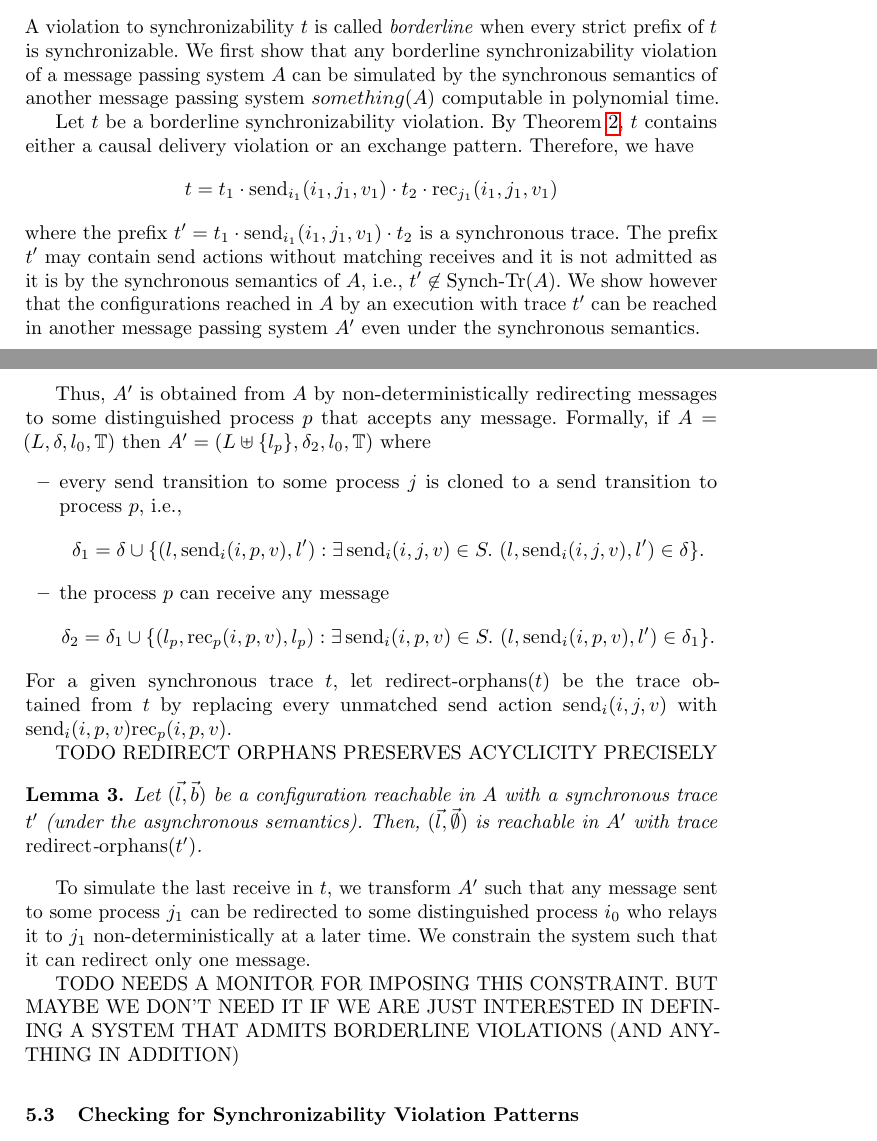
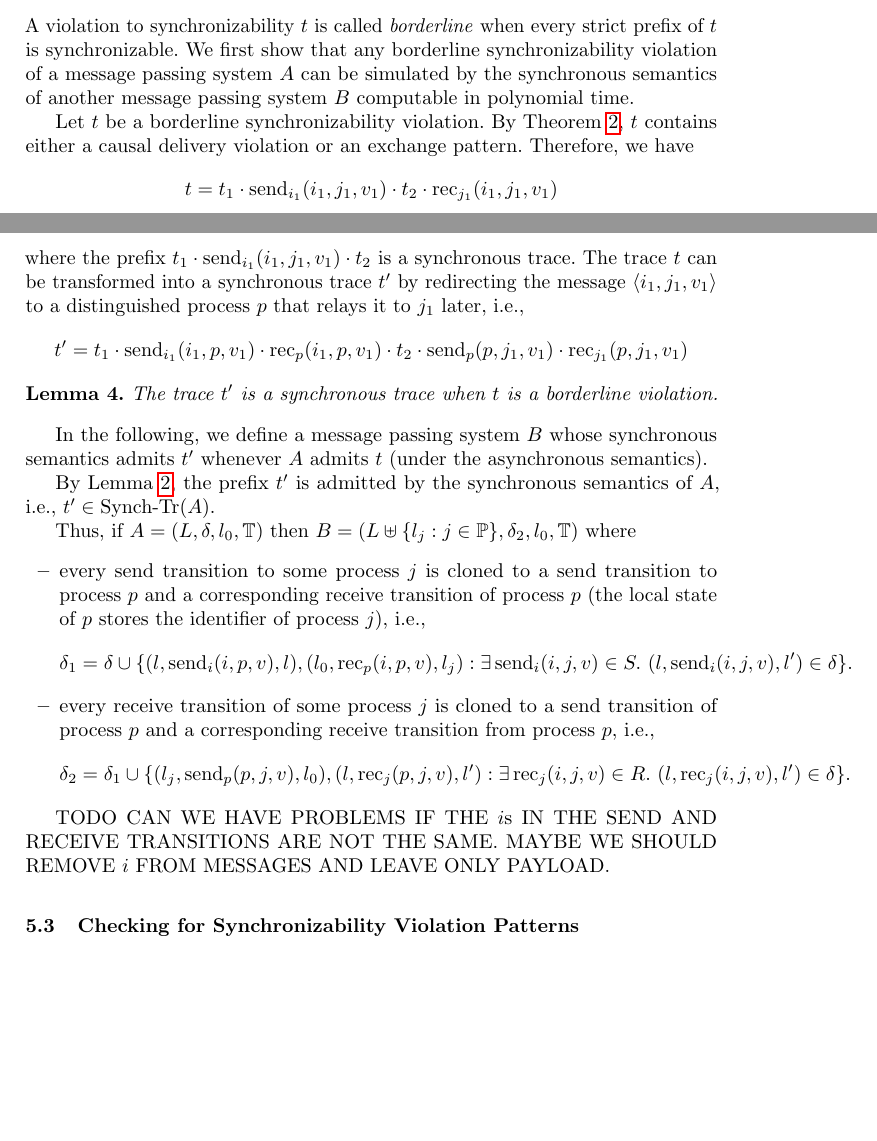
Before and after one commit to LIAFA/robustness-rendezvous, a LaTeX paper (main.tex, which reads verification.tex): two parts of pages 5 and 6 of 7, joined at a grey line, cut so that both start at the same text, the shorter picture padded with empty space. Compiled offline with pdfLaTeX.

Commit message:
almost solved the simulation of borderline violations

```diff
--- a/verification.tex
+++ b/verification.tex
@@ -55,7 +55,7 @@ TODO
 
 A violation to synchronizability $t$ is called \emph{borderline} when every strict prefix of $t$ is synchronizable.
 We first show that any borderline synchronizability violation of a message passing system $A$ can be simulated by
-the synchronous semantics of another message passing system $something(A)$ computable in polynomial time.
+the synchronous semantics of another message passing system $B$ computable in polynomial time.
 
 Let $t$ be a borderline synchronizability violation.
 By Theorem~\ref{th:patt}, $t$ contains either a causal delivery violation or an exchange pattern.
@@ -63,45 +63,84 @@ Therefore, we have
 \begin{align*}
 t=t_1\cdot \send{i_1}{i_1,j_1,v_1} \cdot t_2\cdot \rec{j_1}{i_1,j_1,v_1}
 \end{align*}
-where the prefix $t'=t_1\cdot \send{i_1}{i_1,j_1,v_1} \cdot t_2$ is a synchronous trace.
-The prefix $t'$ may contain send actions without matching receives and it is not admitted as it is by the
-synchronous semantics of $A$, i.e., $t'\not\in \synch{Tr}(A)$.
-We show however that the configurations reached in $A$ by an execution with trace $t'$ can be reached
-in another message passing system $A'$ even under the synchronous semantics.
-
-Thus, $A'$ is obtained from $A$ by non-deterministically redirecting messages to some distinguished process $p$
-that accepts any message.
-Formally, if $A=(\<Lsts>,\delta,l_0,\<AdtM>)$
-then $A'=(\<Lsts>\uplus\{l_p\},\delta_2,l_0,\<AdtM>)$ where
-\begin{itemize}
-	\item every send transition to some process $j$ is cloned to a send transition to process $p$, i.e.,
+where the prefix $t_1\cdot \send{i_1}{i_1,j_1,v_1} \cdot t_2$ is a synchronous trace.
+The trace $t$ can be transformed into a synchronous trace $t'$ by redirecting the message $\tup{i_1,j_1,v_1}$ to
+a distinguished process $p$ that relays it to $j_1$ later, i.e.,
 \begin{align*}
-\delta_1=\delta\cup\set{(l,\send{i}{i,p,v},l'): \exists\, \send{i}{i,j,v}\in S.\ (l,\send{i}{i,j,v},l')\in \delta}.
-\end{align*}
-	\item the process $p$ can receive any message
-\begin{align*}
-\delta_2=\delta_1\cup\set{(l_p,\rec{p}{i,p,v},l_p): \exists\, \send{i}{i,p,v}\in S.\ (l,\send{i}{i,p,v},l')\in \delta_1}.
+t'=t_1\cdot \send{i_1}{i_1,p,v_1}\cdot \rec{p}{i_1,p,v_1} \cdot t_2\cdot \send{p}{p,j_1,v_1}\cdot \rec{j_1}{p,j_1,v_1}
 \end{align*}
 
-\end{itemize}
-For a given synchronous trace $t$, let $\mathrm{redirect}\text{-}\mathrm{orphans}(t)$ be the trace obtained from $t$ by
-replacing every unmatched send action $\send{i}{i,j,v}$ with $\send{i}{i,p,v}\rec{p}{i,p,v}$.
+\begin{lemma}
+The trace $t'$ is a synchronous trace when $t$ is a borderline violation.
+\end{lemma}
 
-TODO REDIRECT ORPHANS PRESERVES ACYCLICITY PRECISELY
+In the following, we define a message passing system $B$ whose synchronous semantics admits $t'$ whenever
+$A$ admits $t$ (under the asynchronous semantics).
+
+By Lemma~\ref{lem:sync_traces}, the prefix $t'$ is admitted by the
+synchronous semantics of $A$, i.e., $t'\in \synch{Tr}(A)$.
+
+%may contain send actions without matching receives and it is not admitted as it is by the
+%synchronous semantics of $A$, i.e., $t'\not\in \synch{Tr}(A)$.
+%We show however that the configurations reached in $A$ by an execution with trace $t'$ can be reached
+%in another message passing system $A'$ even under the synchronous semantics.
+%
+%Thus, $A'$ is obtained from $A$ by non-deterministically redirecting messages to some distinguished process $p$
+%that accepts any message.
+%Formally, if $A=(\<Lsts>,\delta,l_0,\<AdtM>)$
+%then $A'=(\<Lsts>\uplus\{l_p\},\delta_2,l_0,\<AdtM>)$ where
+%\begin{itemize}
+%	\item every send transition to some process $j$ is cloned to a send transition to process $p$, i.e.,
+%\begin{align*}
+%\delta_1=\delta\cup\set{(l,\send{i}{i,p,v},l'): \exists\, \send{i}{i,j,v}\in S.\ (l,\send{i}{i,j,v},l')\in \delta}.
+%\end{align*}
+%	\item the process $p$ can receive any message
+%\begin{align*}
+%\delta_2=\delta_1\cup\set{(l_p,\rec{p}{i,p,v},l_p): \exists\, \send{i}{i,p,v}\in S.\ (l,\send{i}{i,p,v},l')\in \delta_1}.
+%\end{align*}
+%
+%\end{itemize}
+%For a given synchronous trace $t$, let $\mathrm{redirect}\text{-}\mathrm{orphans}(t)$ be the trace obtained from $t$ by
+%replacing every unmatched send action $\send{i}{i,j,v}$ with $\send{i}{i,p,v}\rec{p}{i,p,v}$.
+%
+%TODO REDIRECT ORPHANS PRESERVES ACYCLICITY PRECISELY
 
 
-\begin{lemma}
-Let $(\vec{l},\vec{b})$ be a configuration reachable in $A$ with a synchronous trace $t'$ (under the asynchronous semantics).
-Then, $(\vec{l},\vec{\emptyset})$ is reachable in $A'$ with trace $\mathrm{redirect}\text{-}\mathrm{orphans}(t')$.
-\end{lemma}
+%\begin{lemma}
+%Let $(\vec{l},\vec{b})$ be a configuration reachable in $A$ with a synchronous trace $t'$ (under the asynchronous semantics).
+%Then, $(\vec{l},\vec{\emptyset})$ is reachable in $A'$ with trace $\mathrm{redirect}\text{-}\mathrm{orphans}(t')$.
+%\end{lemma}
 
-To simulate the last receive in $t$, we transform $A'$ such that any message sent to some process $j_1$ can be redirected to some
-distinguished process $i_0$ who relays it to $j_1$ non-deterministically at a later time. We constrain the system such that it can
-redirect only one message.
+%To simulate the last receive in $t$ we transform $A$ such that any message sent to some process $j_1$ can be redirected to some
+%distinguished process $p$ who relays it to $j_1$ non-deterministically at a later time. We constrain the system such that it can
+%redirect only one message. Formally,
+Thus, if $A=(\<Lsts>,\delta,l_0,\<AdtM>)$
+then $B=(\<Lsts>\uplus\set{l_j: j\in\<Plds>},\delta_2,l_0,\<AdtM>)$ where
+\begin{itemize}
+	\item every send transition to some process $j$ is cloned to a send transition to process $p$
+and a corresponding receive transition of process $p$ (the local state of $p$ stores the identifier of process $j$), i.e.,
+\begin{align*}
+\delta_1=\delta\cup\set{(l,\send{i}{i,p,v},l),(l_0,\rec{p}{i,p,v},l_{j}) : \exists\, \send{i}{i,j,v}\in S.\ (l,\send{i}{i,j,v},l')\in \delta}.
+\end{align*}
+%
+%
+%\begin{align*}
+%\delta_1=\delta\cup\set{(l,\send{i}{i,p,(j,v)},l'): \exists\, \send{i}{i,j,v}\in S.\ (l,\send{i}{i,j,v},l')\in \delta}.
+%\end{align*}
+%	\item the process $p$ can receive any message, i.e.,
+%\begin{align*}
+%\delta_2=\delta_1\cup\{(l_0,\epsilon,l_p)\}\cup \set{(l_p,\rec{p}{i,p,v},l_p): \exists\, \send{i}{i,p,v}\in S.\ (l,\send{i}{i,p,v},l')\in \delta_1}.
+%\end{align*}
+	\item every receive transition of some process $j$ is cloned to a send transition of process $p$
+and a corresponding receive transition from process $p$, i.e.,
+\begin{align*}
+\delta_2=\delta_1\cup\set{(l_j,\send{p}{p,j,v},l_0),(l,\rec{j}{p,j,v},l'): \exists\, \rec{j}{i,j,v}\in R.\ (l,\rec{j}{i,j,v},l')\in \delta}.
+\end{align*}
+\end{itemize}
 
+TODO CAN WE HAVE PROBLEMS IF THE $i$s IN THE SEND AND RECEIVE TRANSITIONS ARE NOT THE SAME. MAYBE WE SHOULD REMOVE $i$ FROM MESSAGES AND LEAVE ONLY PAYLOAD.
 
-
-TODO NEEDS A MONITOR FOR IMPOSING THIS CONSTRAINT. BUT MAYBE WE DON'T NEED IT IF WE ARE JUST INTERESTED IN DEFINING A SYSTEM THAT ADMITS BORDERLINE VIOLATIONS (AND ANYTHING IN ADDITION)
+%TODO NEEDS A MONITOR FOR IMPOSING THIS CONSTRAINT. BUT MAYBE WE DON'T NEED IT IF WE ARE JUST INTERESTED IN DEFINING A SYSTEM THAT ADMITS BORDERLINE VIOLATIONS (AND ANYTHING IN ADDITION)
 
 
 %Let us first consider the case of a causal delivery violation. Since $t$ is borderline, it is necessarily of the following form:
```
Also changed, not shown: robustness.tex (+15 -0 lines).
